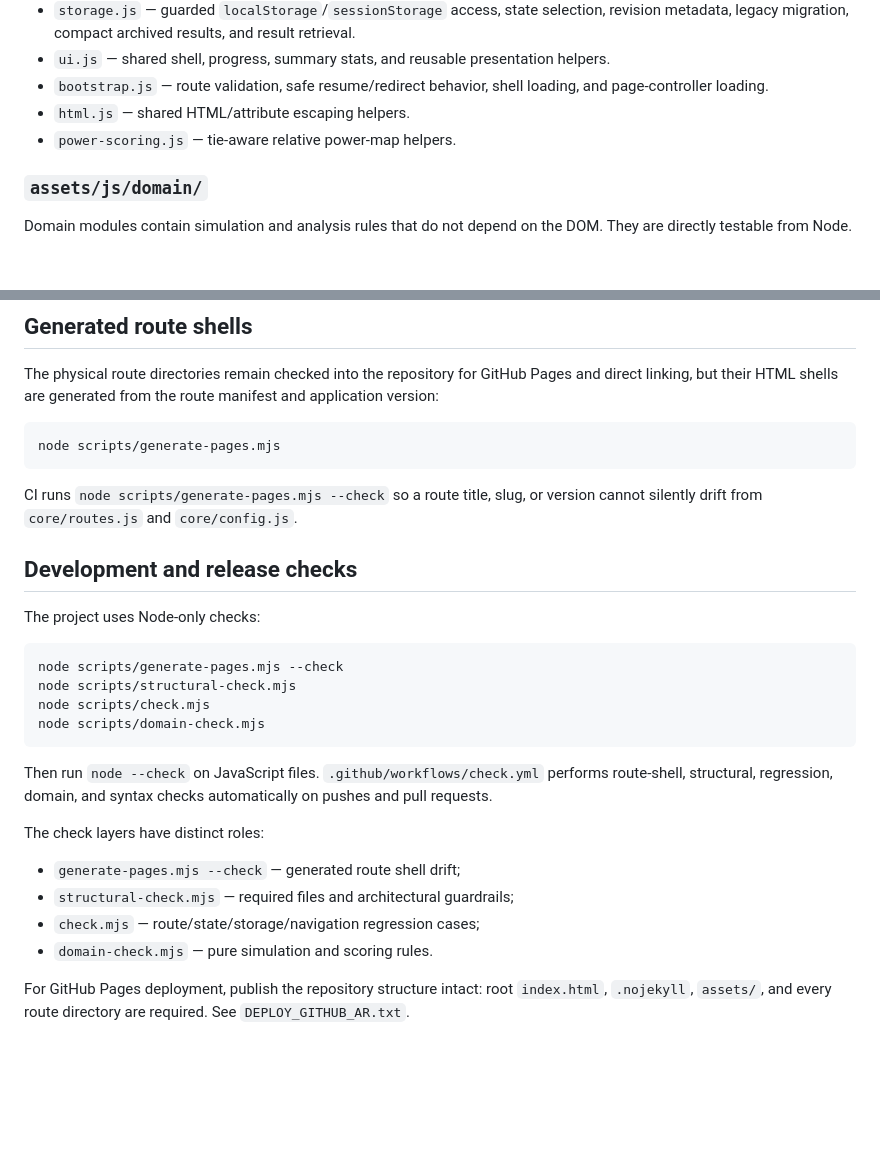
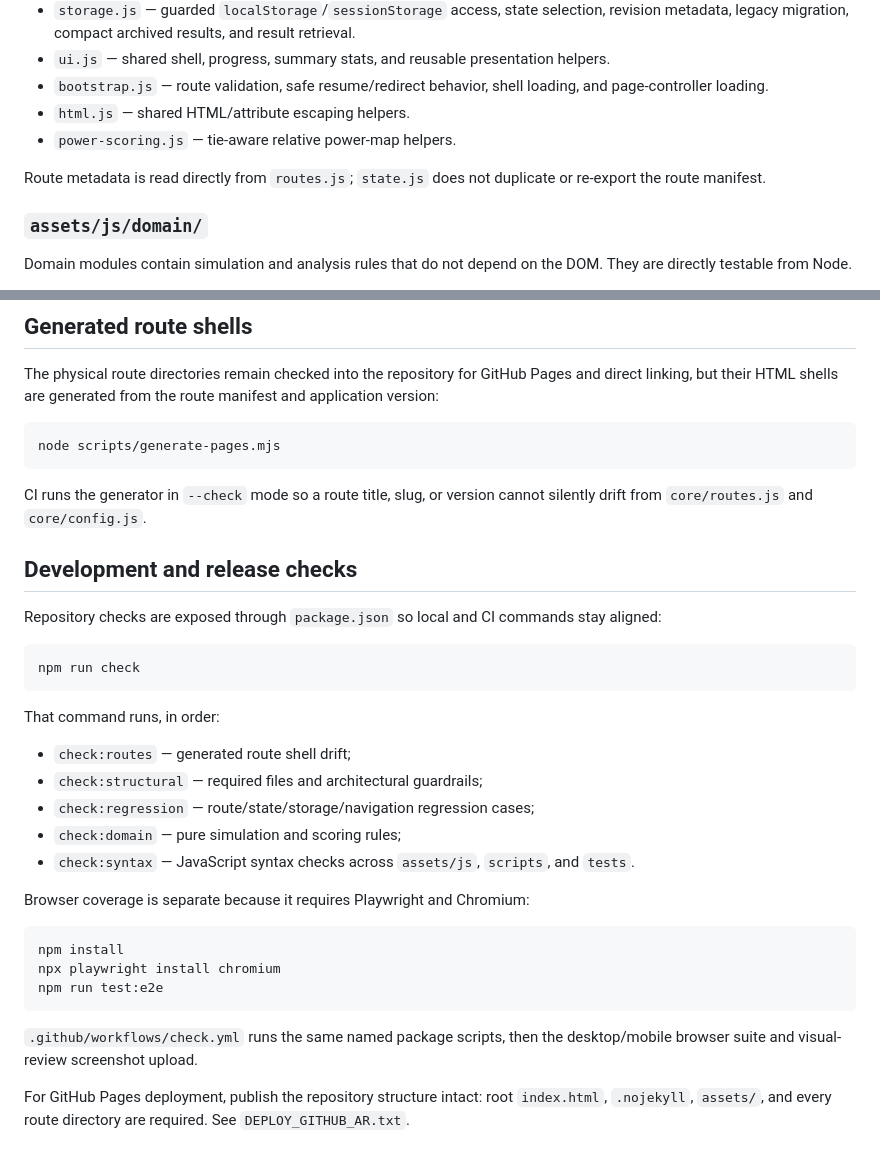
Before and after one commit to moeltaher/taskbridge-game, a Markdown page: ARCHITECTURE.md, 2 parts joined by grey strips. Drawn GitHub-style; blank space fills up the shorter version.

Commit message:
Align architecture docs with cleaned modules

````diff
--- a/ARCHITECTURE.md
+++ b/ARCHITECTURE.md
@@ -36,6 +36,8 @@ Core modules own application infrastructure rather than simulation rules.
 - `html.js` — shared HTML/attribute escaping helpers.
 - `power-scoring.js` — tie-aware relative power-map helpers.
 
+Route metadata is read directly from `routes.js`; `state.js` does not duplicate or re-export the route manifest.
+
 ### `assets/js/domain/`
 
 Domain modules contain simulation and analysis rules that do not depend on the DOM. They are directly testable from Node.
@@ -136,26 +142,32 @@ The physical route directories remain checked into the repository for GitHub Pag
 node scripts/generate-pages.mjs
 ```
 
-CI runs `node scripts/generate-pages.mjs --check` so a route title, slug, or version cannot silently drift from `core/routes.js` and `core/config.js`.
+CI runs the generator in `--check` mode so a route title, slug, or version cannot silently drift from `core/routes.js` and `core/config.js`.
 
 ## Development and release checks
 
-The project uses Node-only checks:
+Repository checks are exposed through `package.json` so local and CI commands stay aligned:
 
 ```bash
-node scripts/generate-pages.mjs --check
-node scripts/structural-check.mjs
-node scripts/check.mjs
-node scripts/domain-check.mjs
+npm run check
 ```
 
-Then run `node --check` on JavaScript files. `.github/workflows/check.yml` performs route-shell, structural, regression, domain, and syntax checks automatically on pushes and pull requests.
+That command runs, in order:
 
-The check layers have distinct roles:
+- `check:routes` — generated route shell drift;
+- `check:structural` — required files and architectural guardrails;
+- `check:regression` — route/state/storage/navigation regression cases;
+- `check:domain` — pure simulation and scoring rules;
+- `check:syntax` — JavaScript syntax checks across `assets/js`, `scripts`, and `tests`.
 
-- `generate-pages.mjs --check` — generated route shell drift;
-- `structural-check.mjs` — required files and architectural guardrails;
-- `check.mjs` — route/state/storage/navigation regression cases;
-- `domain-check.mjs` — pure simulation and scoring rules.
+Browser coverage is separate because it requires Playwright and Chromium:
+
+```bash
+npm install
+npx playwright install chromium
+npm run test:e2e
+```
+
+`.github/workflows/check.yml` runs the same named package scripts, then the desktop/mobile browser suite and visual-review screenshot upload.
 
 For GitHub Pages deployment, publish the repository structure intact: root `index.html`, `.nojekyll`, `assets/`, and every route directory are required. See `DEPLOY_GITHUB_AR.txt`.
````
Also changed, not shown: other parts of ARCHITECTURE.md (+7 -3 lines).
